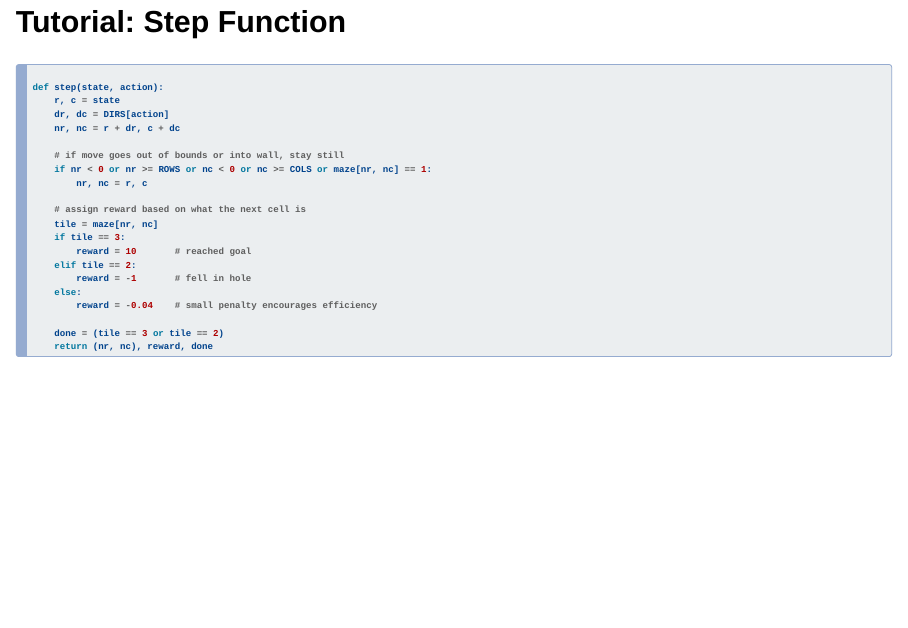
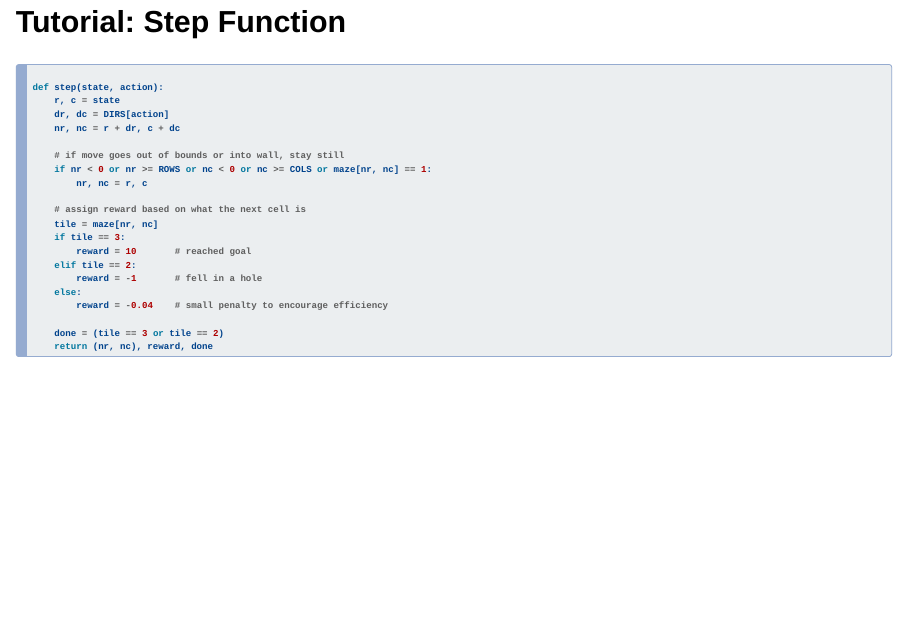
Before and after one commit to h364lee/psych420_q_learning, a Quarto document (presentation/reinforcement_learning.qmd): page 20 of 29. Rendered offline with R 4.5, knitr and Pandoc in place of Quarto, with nearby package versions; drawn as Slidy slides in place of the format the file asks for.

Commit message:
small change in the presentation

```diff
--- a/presentation/reinforcement_learning.qmd
+++ b/presentation/reinforcement_learning.qmd
@@ -326,9 +326,9 @@ def step(state, action):
     if tile == 3:
         reward = 10       # reached goal
     elif tile == 2:
-        reward = -1       # fell in hole
+        reward = -1       # fell in a hole
     else:
-        reward = -0.04    # small penalty encourages efficiency
+        reward = -0.04    # small penalty to encourage efficiency
 
     done = (tile == 3 or tile == 2)
     return (nr, nc), reward, done
```
